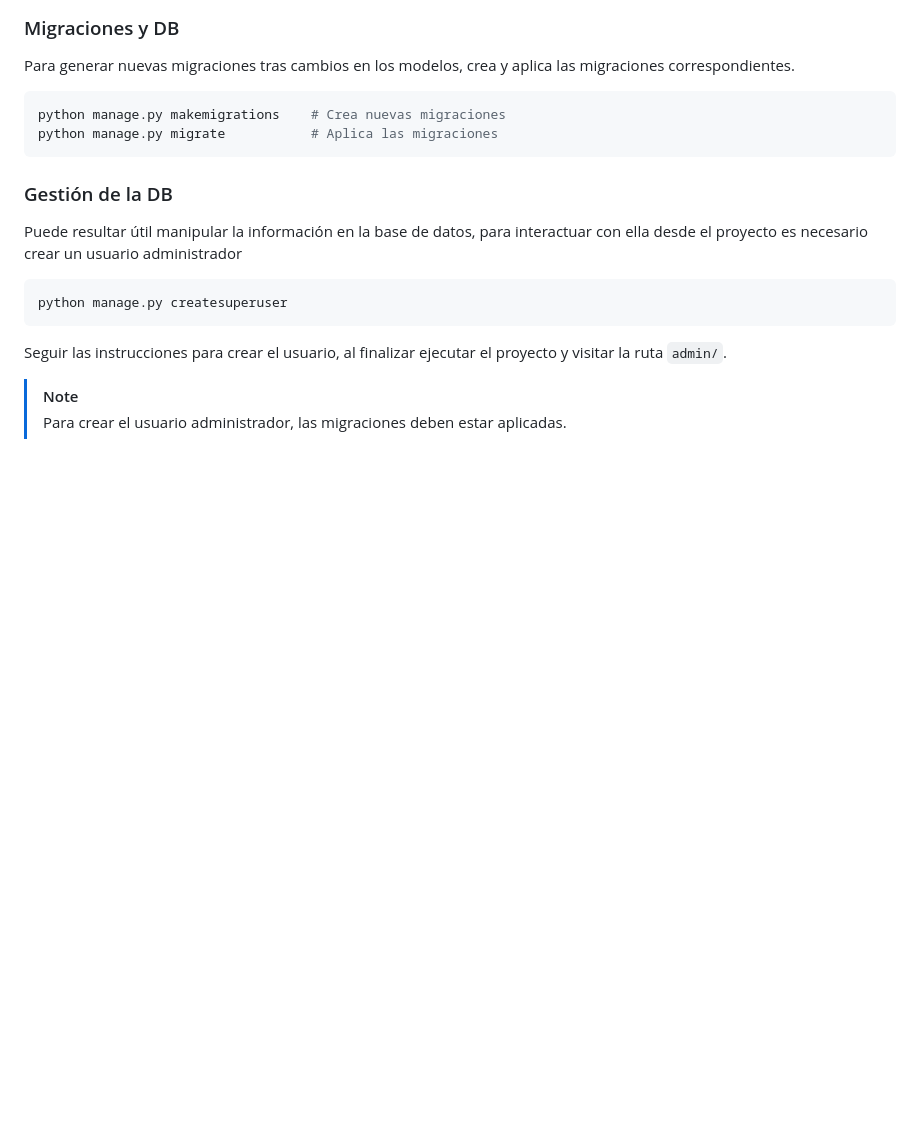
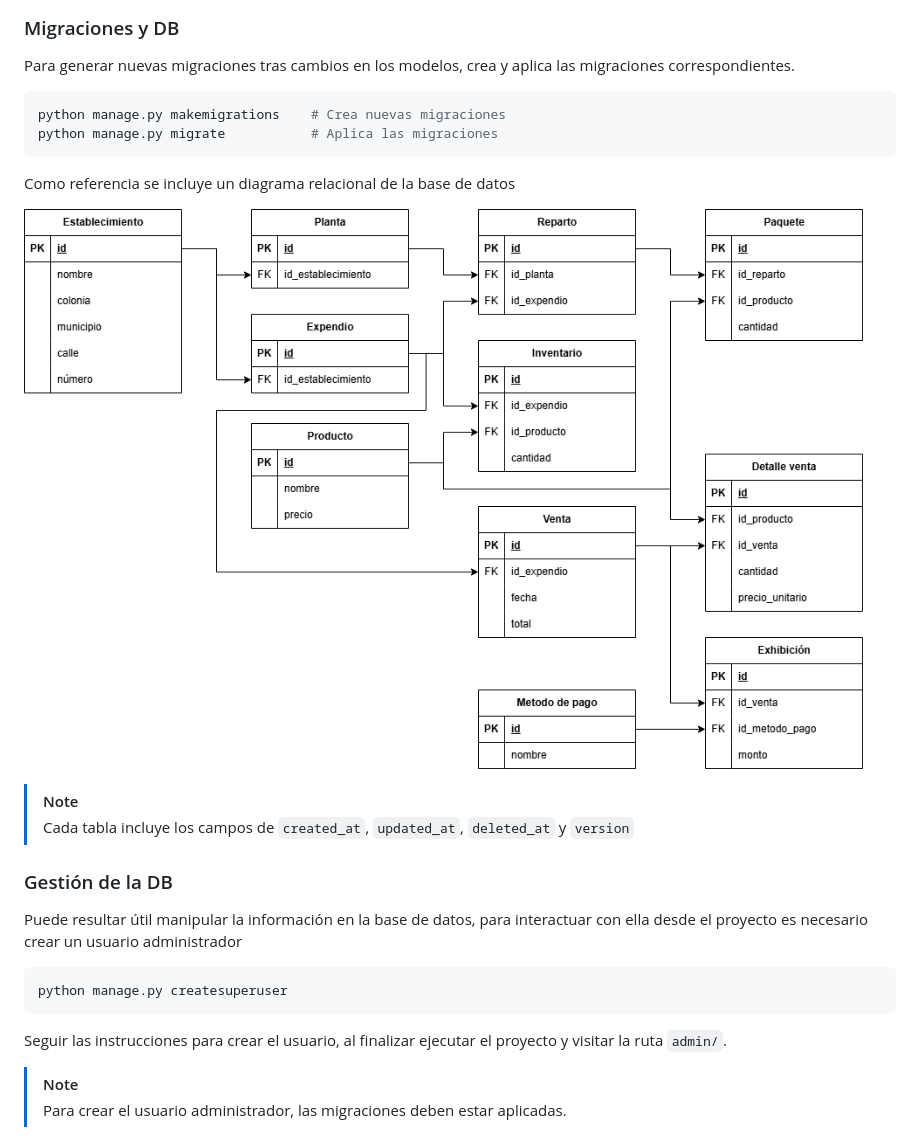
Before and after one commit to Hyromy/Cookiexpend-API, a Markdown page: docs/onboarding.md, the part around the change. Drawn GitHub-style; pictures changed too: docs/img/relational-db-diagram.png (added); blank space fills up the shorter version.

````diff
--- a/docs/onboarding.md
+++ b/docs/onboarding.md
@@ -189,6 +189,13 @@ python manage.py makemigrations    # Crea nuevas migraciones
 python manage.py migrate           # Aplica las migraciones
 ```
 
+Como referencia se incluye un diagrama relacional de la base de datos
+
+![](./img/relational-db-diagram.png)
+
+> [!Note]
+> Cada tabla incluye los campos de `created_at`, `updated_at`, `deleted_at` y `version`
+
 ### Gestión de la DB
 
 Puede resultar útil manipular la información en la base de datos, para interactuar con ella desde el proyecto es necesario crear un usuario administrador
````
Also changed, not shown: 8 other files.
